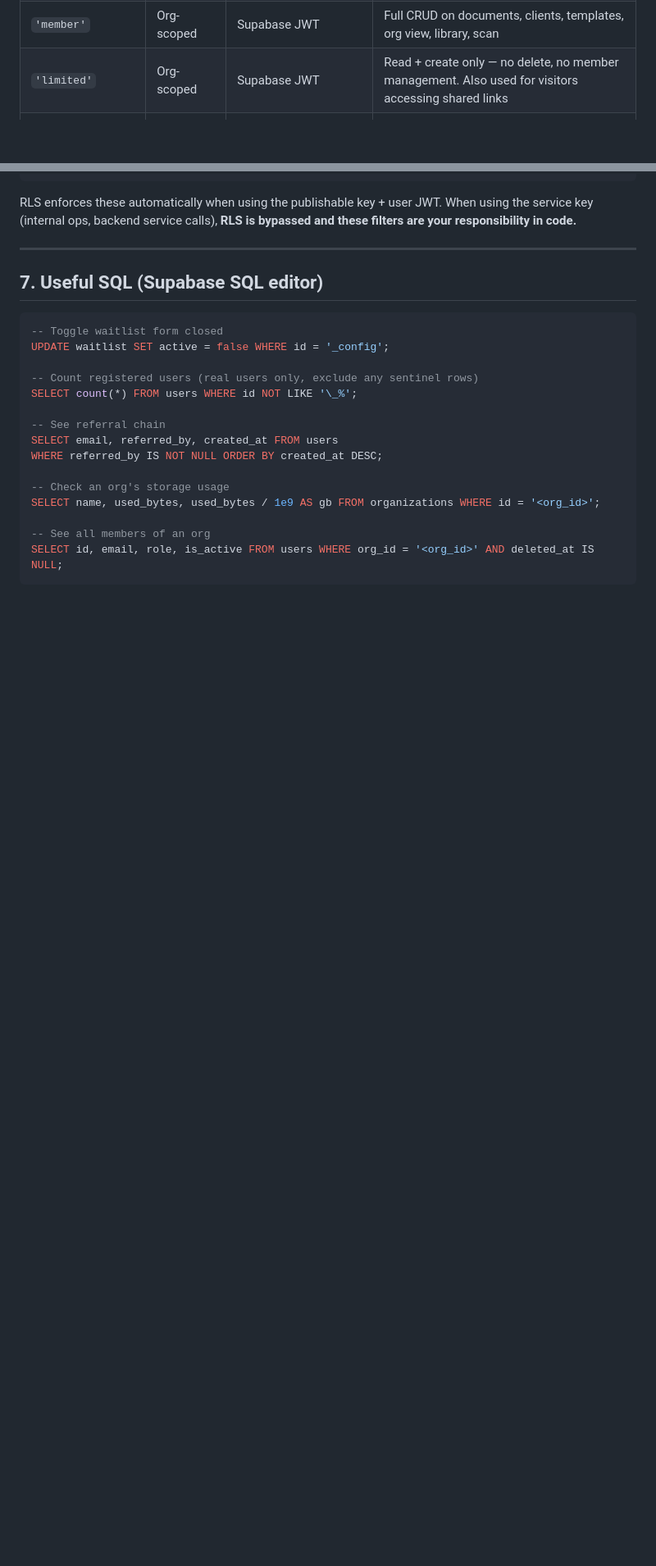
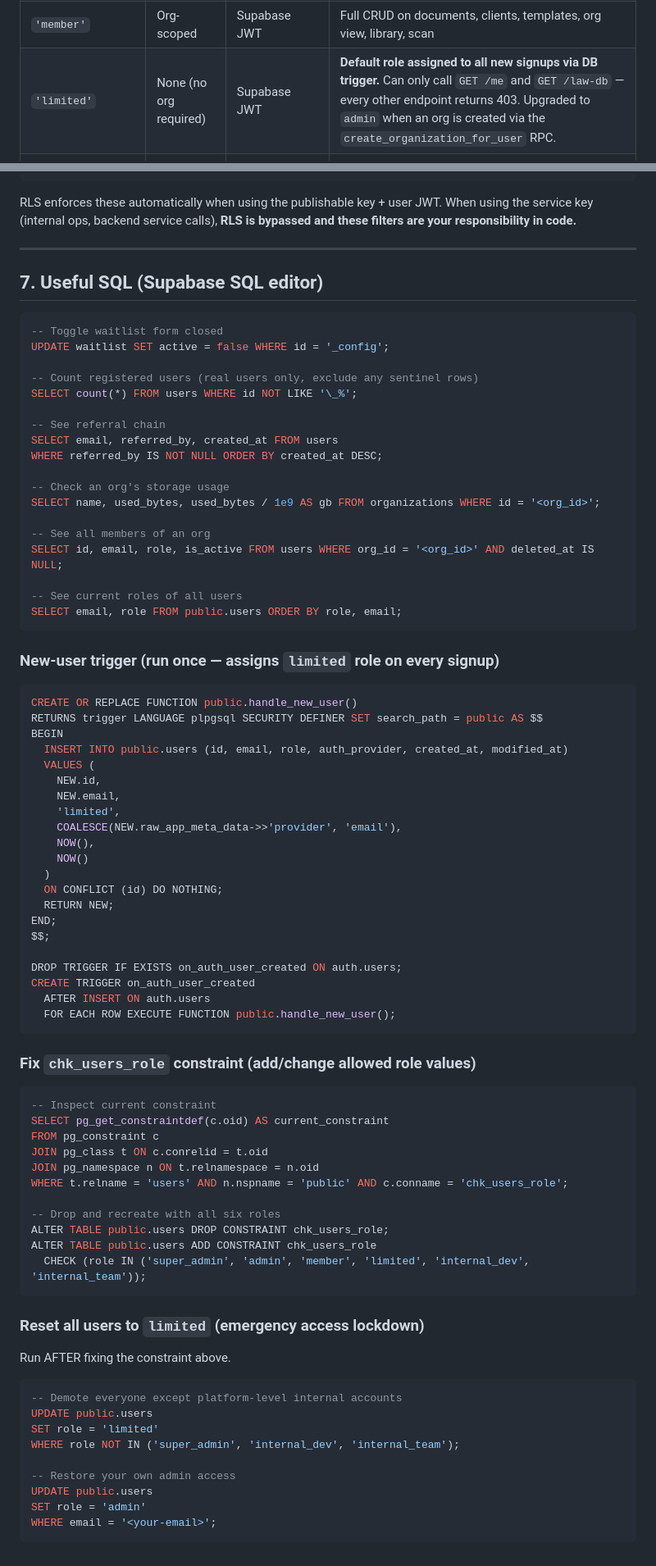
Before and after one commit to FyTic-Tech/backend-mvp, a Markdown page: DB_Guide_st4rtup.md, 2 parts joined by grey strips. Shown at 82% size. Rendered like a GitHub page; blank space fills up the shorter version.

Commit message:
Role restrictions

````diff
--- a/DB_Guide_st4rtup.md
+++ b/DB_Guide_st4rtup.md
@@ -164,7 +164,7 @@ One row per registered person. `id` matches `auth.users.id` in Supabase Auth.
 | `'super_admin'` | Platform-wide | Supabase JWT + mandatory `X-Internal-Key` header | Full platform access — all orgs, all tables, service ops |
 | `'admin'` | Org-scoped | Supabase JWT | Full CRUD on org content, invite/remove/update members |
 | `'member'` | Org-scoped | Supabase JWT | Full CRUD on documents, clients, templates, org view, library, scan |
-| `'limited'` | Org-scoped | Supabase JWT | Read + create only — no delete, no member management. Also used for visitors accessing shared links |
+| `'limited'` | None (no org required) | Supabase JWT | **Default role assigned to all new signups via DB trigger.** Can only call `GET /me` and `GET /law-db` — every other endpoint returns 403. Upgraded to `admin` when an org is created via the `create_organization_for_user` RPC. |
 | `'internal_dev'` | Platform-wide | Supabase JWT + mandatory `X-Internal-Key` header | Internal FyTic developer access — for the internal admin frontend |
 | `'internal_team'` | Platform-wide | Supabase JWT + mandatory `X-Internal-Key` header | Internal FyTic team access (support, ops) — for the internal admin frontend |
 
@@ -580,4 +589,65 @@ SELECT name, used_bytes, used_bytes / 1e9 AS gb FROM organizations WHERE id = '<
 
 -- See all members of an org
 SELECT id, email, role, is_active FROM users WHERE org_id = '<org_id>' AND deleted_at IS NULL;
+
+-- See current roles of all users
+SELECT email, role FROM public.users ORDER BY role, email;
 ```
+
+### New-user trigger (run once — assigns `limited` role on every signup)
+
+```sql
+CREATE OR REPLACE FUNCTION public.handle_new_user()
+RETURNS trigger LANGUAGE plpgsql SECURITY DEFINER SET search_path = public AS $$
+BEGIN
+  INSERT INTO public.users (id, email, role, auth_provider, created_at, modified_at)
+  VALUES (
+    NEW.id,
+    NEW.email,
+    'limited',
+    COALESCE(NEW.raw_app_meta_data->>'provider', 'email'),
+    NOW(),
+    NOW()
+  )
+  ON CONFLICT (id) DO NOTHING;
+  RETURN NEW;
+END;
+$$;
+
+DROP TRIGGER IF EXISTS on_auth_user_created ON auth.users;
+CREATE TRIGGER on_auth_user_created
+  AFTER INSERT ON auth.users
+  FOR EACH ROW EXECUTE FUNCTION public.handle_new_user();
+```
+
+### Fix `chk_users_role` constraint (add/change allowed role values)
+
+```sql
+-- Inspect current constraint
+SELECT pg_get_constraintdef(c.oid) AS current_constraint
+FROM pg_constraint c
+JOIN pg_class t ON c.conrelid = t.oid
+JOIN pg_namespace n ON t.relnamespace = n.oid
+WHERE t.relname = 'users' AND n.nspname = 'public' AND c.conname = 'chk_users_role';
+
+-- Drop and recreate with all six roles
+ALTER TABLE public.users DROP CONSTRAINT chk_users_role;
+ALTER TABLE public.users ADD CONSTRAINT chk_users_role
+  CHECK (role IN ('super_admin', 'admin', 'member', 'limited', 'internal_dev', 'internal_team'));
+```
+
+### Reset all users to `limited` (emergency access lockdown)
+
+Run AFTER fixing the constraint above.
+
+```sql
+-- Demote everyone except platform-level internal accounts
+UPDATE public.users
+SET role = 'limited'
+WHERE role NOT IN ('super_admin', 'internal_dev', 'internal_team');
+
+-- Restore your own admin access
+UPDATE public.users
+SET role = 'admin'
+WHERE email = '<your-email>';
+```
````
Also changed, not shown: other parts of DB_Guide_st4rtup.md (+13 -4 lines).
